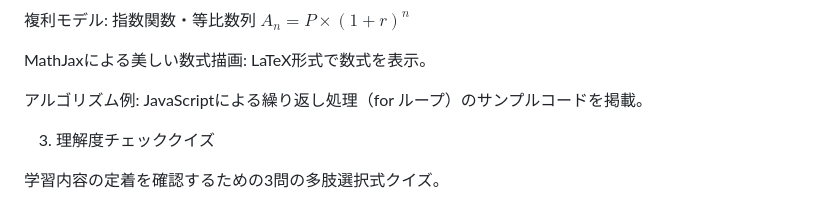
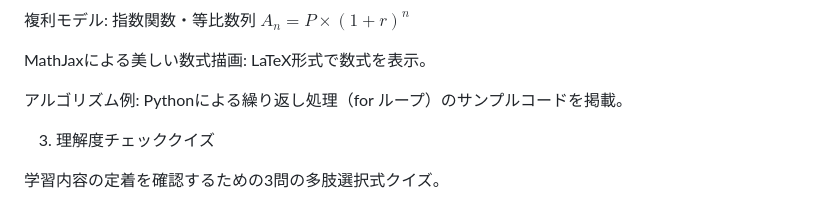
Before and after one commit to stag0213/joho-fukurikeisan, a Markdown page: README.md, the part around the change. Rendered like a GitHub page.

```diff
--- a/README.md
+++ b/README.md
@@ -36,7 +36,7 @@
 
 MathJaxによる美しい数式描画: LaTeX形式で数式を表示。
 
-アルゴリズム例: JavaScriptによる繰り返し処理（for ループ）のサンプルコードを掲載。
+アルゴリズム例: Pythonによる繰り返し処理（for ループ）のサンプルコードを掲載。
 
 3. 理解度チェッククイズ
 
```
